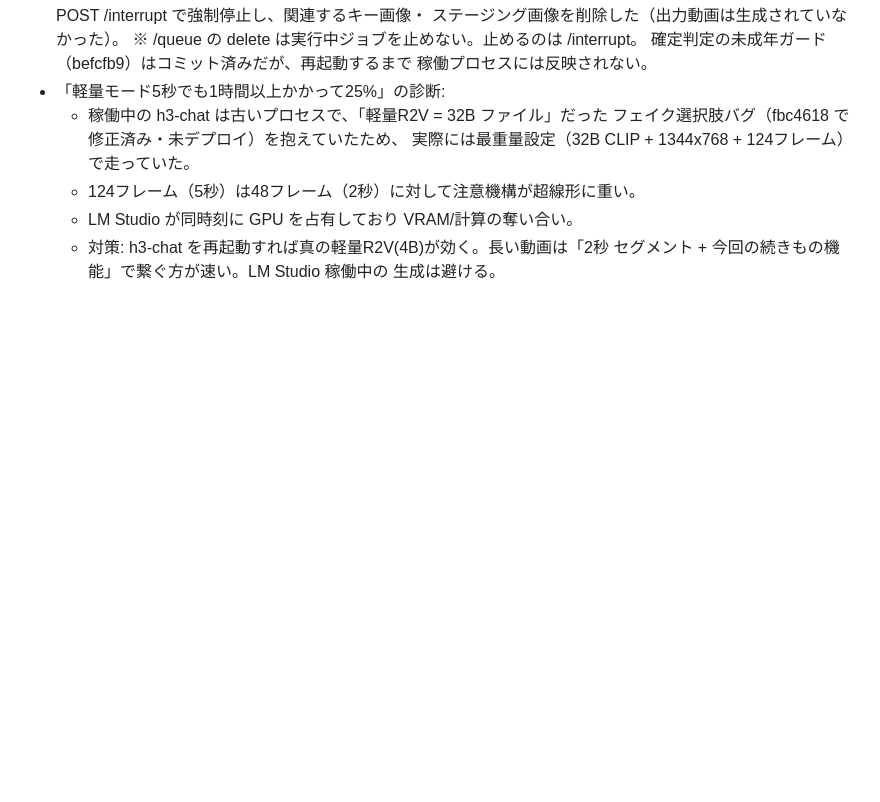
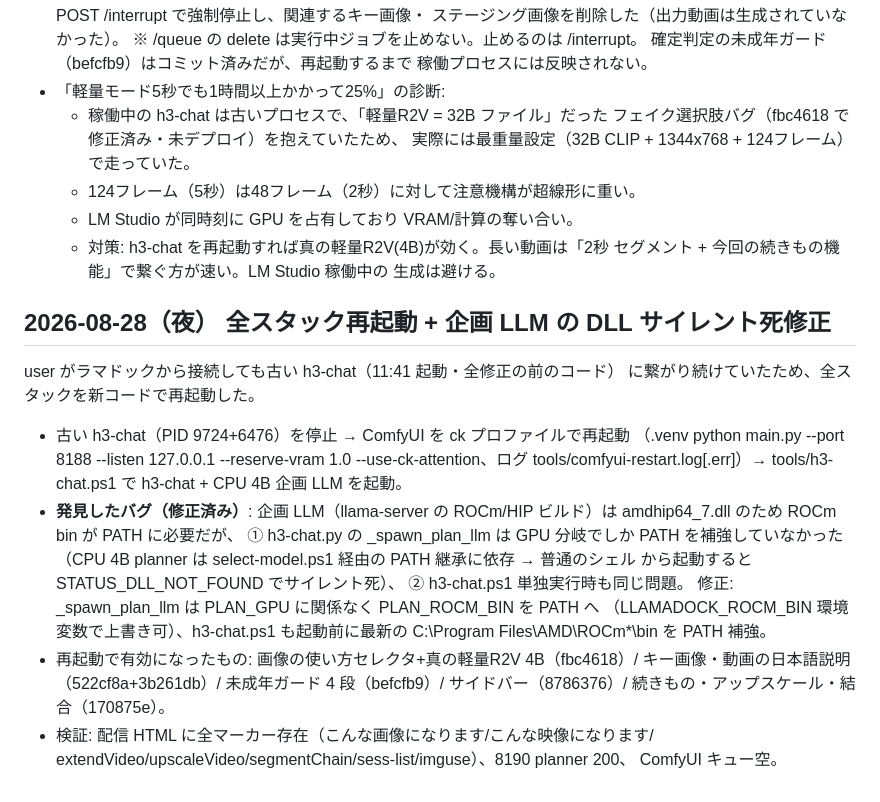
Before and after one commit to dai8647/LLAMADOCK, a Markdown page: HANDOFF.md, the part around the change. Rendered like a GitHub page; blank space fills up the shorter version.

Commit message:
docs: 全スタック再起動 + 企画 LLM DLL サイレント死修正の記録

```diff
--- a/HANDOFF.md
+++ b/HANDOFF.md
@@ -828,3 +828,28 @@ FPS 24fps 修正済み（映像 5.17s = 音声 5.17s、同期確認済み）。
   - 対策: h3-chat を再起動すれば真の軽量R2V(4B)が効く。長い動画は「2秒
     セグメント + 今回の続きもの機能」で繋ぐ方が速い。LM Studio 稼働中の
     生成は避ける。
+
+## 2026-08-28（夜） 全スタック再起動 + 企画 LLM の DLL サイレント死修正
+
+user がラマドックから接続しても古い h3-chat（11:41 起動・全修正の前のコード）
+に繋がり続けていたため、全スタックを新コードで再起動した。
+
+- 古い h3-chat（PID 9724+6476）を停止 → ComfyUI を ck プロファイルで再起動
+  （.venv python main.py --port 8188 --listen 127.0.0.1 --reserve-vram 1.0
+  --use-ck-attention、ログ tools/comfyui-restart.log[.err]）→ tools/h3-chat.ps1
+  で h3-chat + CPU 4B 企画 LLM を起動。
+- **発見したバグ（修正済み）**: 企画 LLM（llama-server の ROCm/HIP ビルド）は
+  amdhip64_7.dll のため ROCm bin が PATH に必要だが、
+  ① h3-chat.py の _spawn_plan_llm は GPU 分岐でしか PATH を補強していなかった
+  （CPU 4B planner は select-model.ps1 経由の PATH 継承に依存 → 普通のシェル
+  から起動すると STATUS_DLL_NOT_FOUND でサイレント死）、
+  ② h3-chat.ps1 単独実行時も同じ問題。
+  修正: _spawn_plan_llm は PLAN_GPU に関係なく PLAN_ROCM_BIN を PATH へ
+  （LLAMADOCK_ROCM_BIN 環境変数で上書き可）、h3-chat.ps1 も起動前に最新の
+  C:\Program Files\AMD\ROCm\*\bin を PATH 補強。
+- 再起動で有効になったもの: 画像の使い方セレクタ+真の軽量R2V 4B（fbc4618）/
+  キー画像・動画の日本語説明（522cf8a+3b261db）/ 未成年ガード 4 段（befcfb9）/
+  サイドバー（8786376）/ 続きもの・アップスケール・結合（170875e）。
+- 検証: 配信 HTML に全マーカー存在（こんな画像になります/こんな映像になります/
+  extendVideo/upscaleVideo/segmentChain/sess-list/imguse）、8190 planner 200、
+  ComfyUI キュー空。
```
